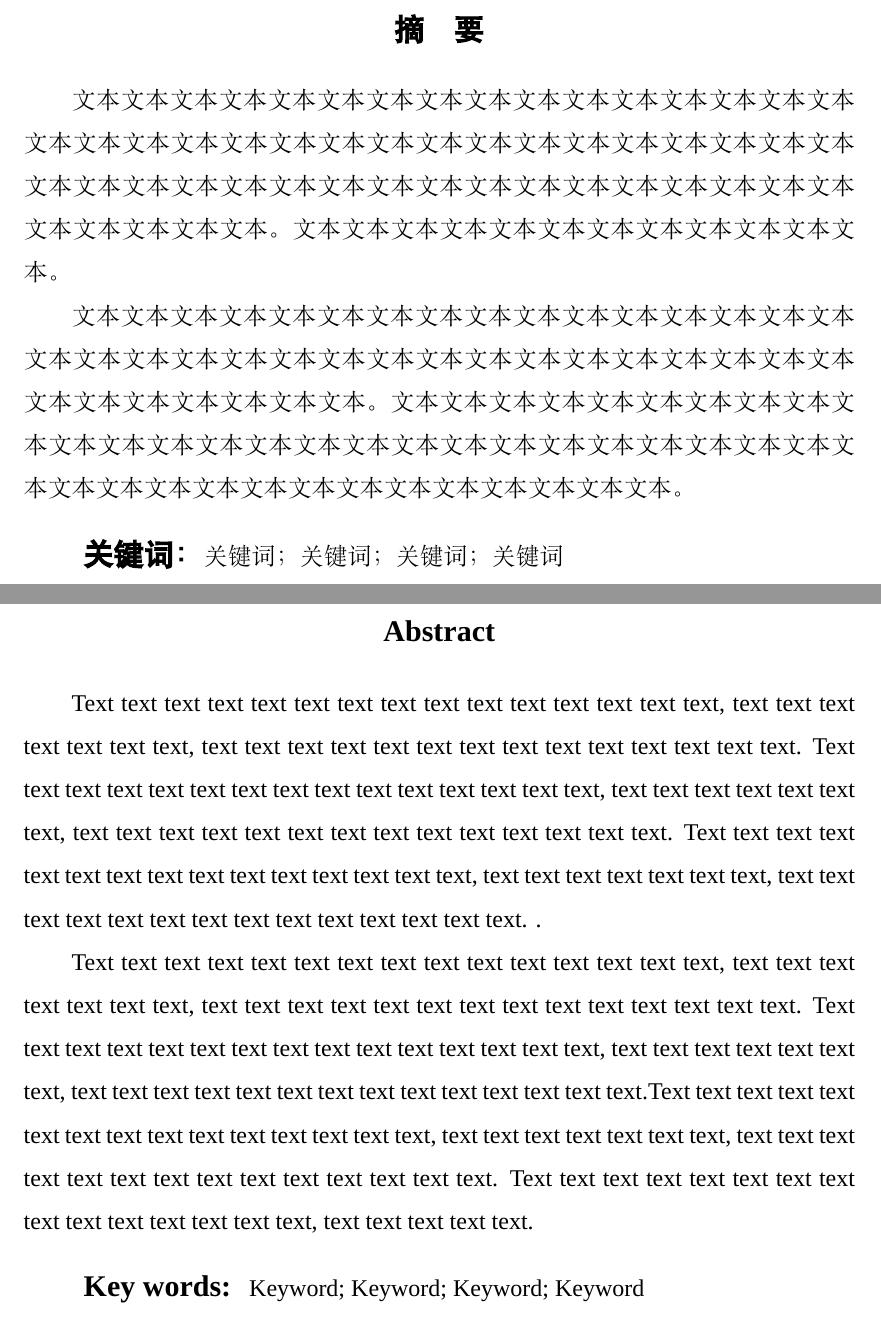
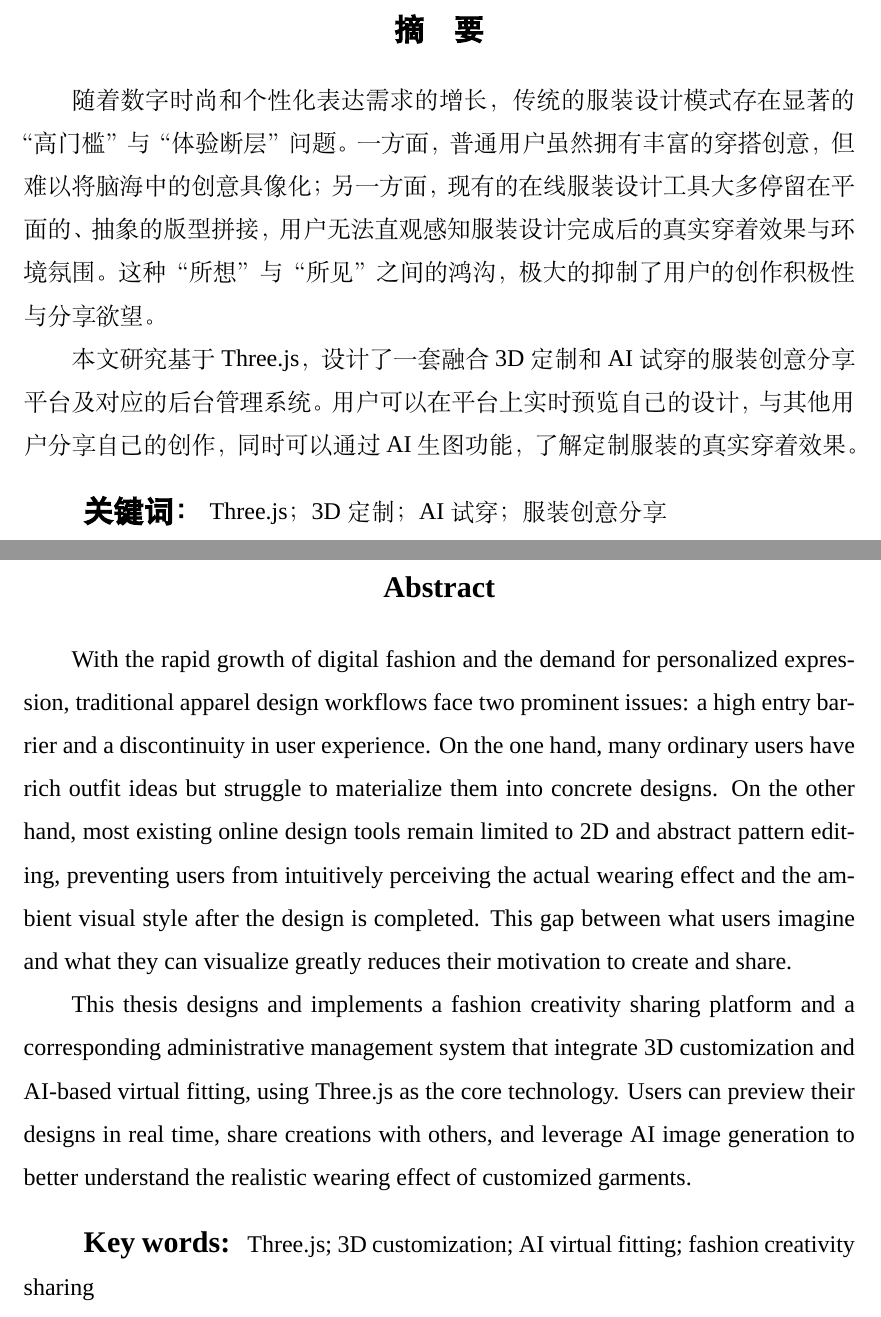
Before and after one commit to chosetop/bishe_latex, a LaTeX thesis (hzu.tex): two parts of pages 3 and 4 of 17, joined at a grey line, cut so that both start at the same text. Compiled offline with XeLaTeX; a missing font is replaced by an installed copy or a similar font.

Commit message:
feat: 新增摘要

```diff
--- a/hzu.tex
+++ b/hzu.tex
@@ -26,19 +26,19 @@
 \frontmatter
 
 \begin{abstract}
-文本文本文本文本文本文本文本文本文本文本文本文本文本文本文本文本文本文本文本文本文本文本文本文本文本文本文本文本文本文本文本文本文本文本文本文本文本文本文本文本文本文本文本文本文本文本文本文本文本文本文本文本文本文本文本。文本文本文本文本文本文本文本文本文本文本文本文本。
+随着数字时尚和个性化表达需求的增长，传统的服装设计模式存在显著的“高门槛”与“体验断层”问题。一方面，普通用户虽然拥有丰富的穿搭创意，但难以将脑海中的创意具像化；另一方面，现有的在线服装设计工具大多停留在平面的、抽象的版型拼接，用户无法直观感知服装设计完成后的真实穿着效果与环境氛围。这种“所想”与“所见”之间的鸿沟，极大的抑制了用户的创作积极性与分享欲望。
 
-文本文本文本文本文本文本文本文本文本文本文本文本文本文本文本文本文本文本文本文本文本文本文本文本文本文本文本文本文本文本文本文本文本文本文本文本文本文本文本文本。文本文本文本文本文本文本文本文本文本文本文本文本文本文本文本文本文本文本文本文本文本文本文本文本文本文本文本文本文本文本文本文本文本文本文本文本文本文本文本文本。
+本文研究基于Three.js，设计了一套融合3D定制和AI试穿的服装创意分享平台及对应的后台管理系统。用户可以在平台上实时预览自己的设计，与其他用户分享自己的创作，同时可以通过AI生图功能，了解定制服装的真实穿着效果。
 
-\keywords{关键词；关键词；关键词；关键词}
+\keywords{Three.js；3D定制；AI试穿；服装创意分享}
 \end{abstract}
 
 \begin{englishabstract}
-Text text text text text text text text text text text text text text text, text text text text text text text, text text text text text text text text text text text text text text. Text text text text text text text text text text text text text text text, text text text text text text text, text text text text text text text text text text text text text text. Text text text text text text text text text text text text text text text, text text text text text text text, text text text text text text text text text text text text text text. .
+With the rapid growth of digital fashion and the demand for personalized expression, traditional apparel design workflows face two prominent issues: a high entry barrier and a discontinuity in user experience. On the one hand, many ordinary users have rich outfit ideas but struggle to materialize them into concrete designs. On the other hand, most existing online design tools remain limited to 2D and abstract pattern editing, preventing users from intuitively perceiving the actual wearing effect and the ambient visual style after the design is completed. This gap between what users imagine and what they can visualize greatly reduces their motivation to create and share.
 
-Text text text text text text text text text text text text text text text, text text text text text text text, text text text text text text text text text text text text text text. Text text text text text text text text text text text text text text text, text text text text text text text, text text text text text text text text text text text text text text.Text text text text text text text text text text text text text text text, text text text text text text text, text text text text text text text text text text text text text text. Text text text text text text text text text text text text text text text, text text text text text.
+This thesis designs and implements a fashion creativity sharing platform and a corresponding administrative management system that integrate 3D customization and AI-based virtual fitting, using Three.js as the core technology. Users can preview their designs in real time, share creations with others, and leverage AI image generation to better understand the realistic wearing effect of customized garments.
 
-\englishkeywords{Keyword; Keyword; Keyword; Keyword}
+\englishkeywords{Three.js; 3D customization; AI virtual fitting; fashion creativity sharing}
 \end{englishabstract}
 
 \tableofcontents
```
Also changed, not shown: hzu.pdf, 2 other files.
